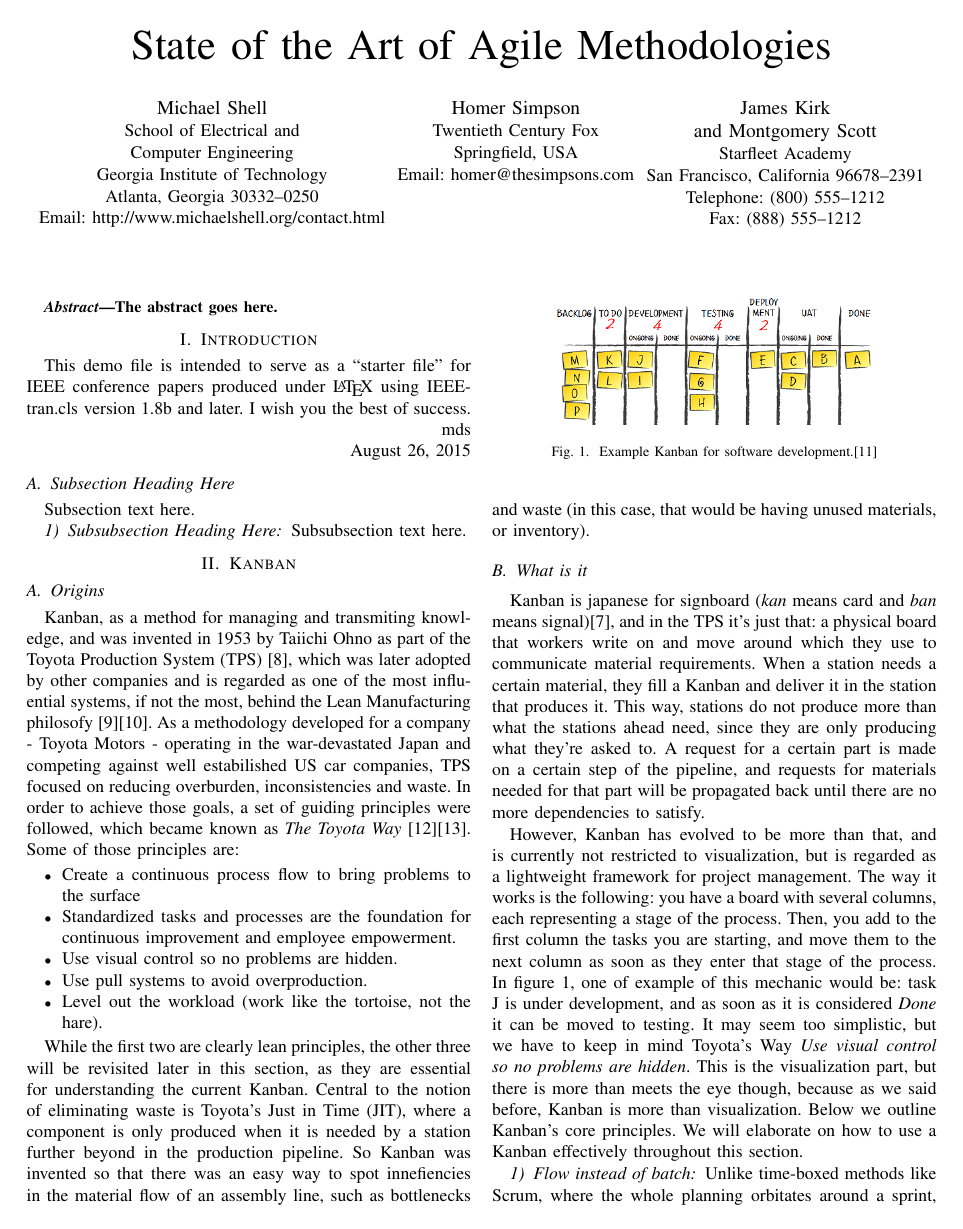
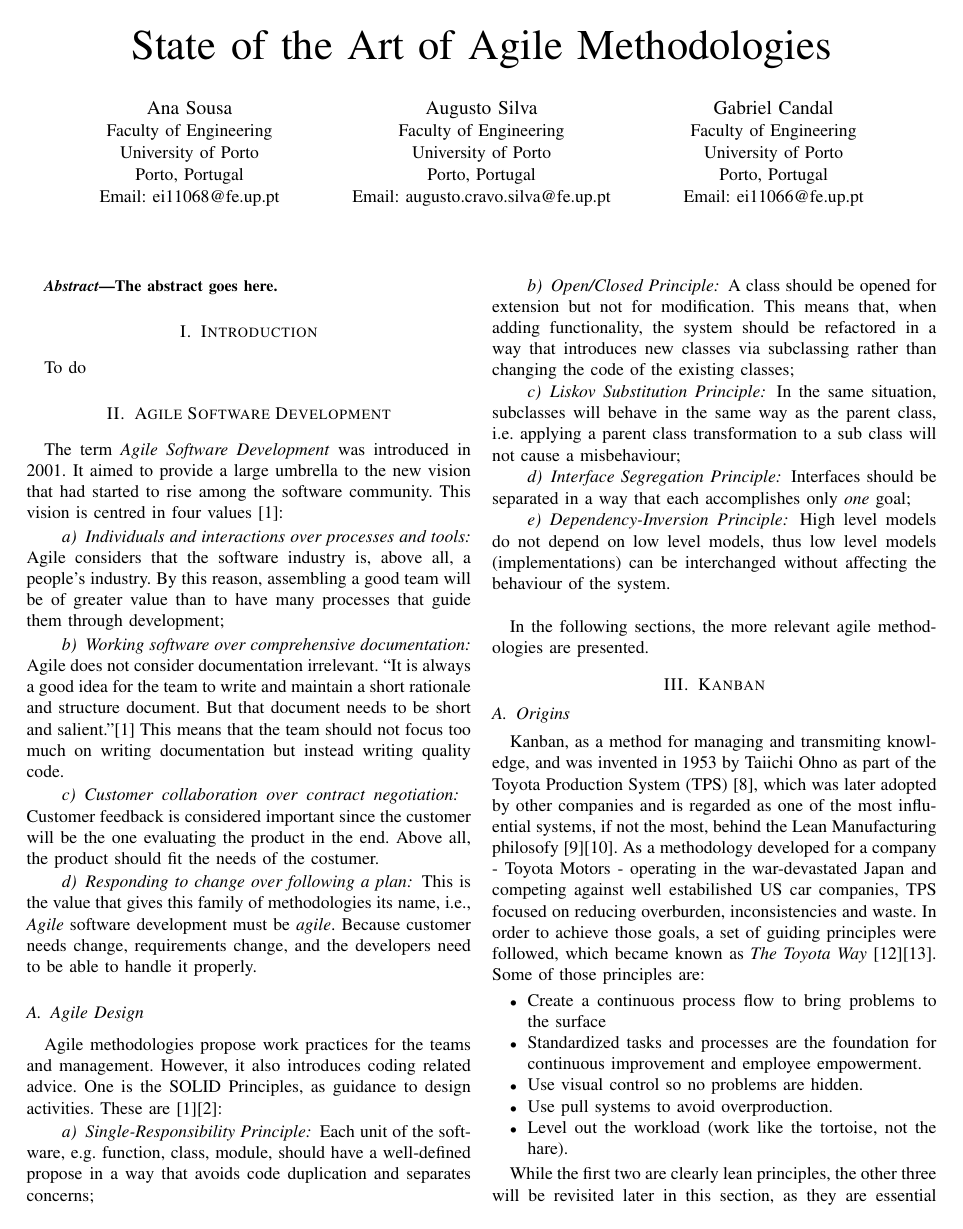
Before and after one commit to gcandal/AgileMethodologies, a LaTeX paper (main.tex): page 1 of 5. Compiled offline with pdfLaTeX.

Commit message:
agile 101

```diff
--- a/main.tex
+++ b/main.tex
@@ -324,22 +324,24 @@
 % author names and affiliations
 % use a multiple column layout for up to three different
 % affiliations
-\author{\IEEEauthorblockN{Michael Shell}
-\IEEEauthorblockA{School of Electrical and\\Computer Engineering\\
-Georgia Institute of Technology\\
-Atlanta, Georgia 30332--0250\\
-Email: http://www.michaelshell.org/contact.html}
+\author{\IEEEauthorblockN{Ana Sousa}
+\IEEEauthorblockA{Faculty of Engineering\\
+University of Porto\\
+Porto, Portugal\\
+Email: ei11068@fe.up.pt}
 \and
-\IEEEauthorblockN{Homer Simpson}
-\IEEEauthorblockA{Twentieth Century Fox\\
-Springfield, USA\\
-Email: homer@thesimpsons.com}
+\IEEEauthorblockN{Augusto Silva}
+\IEEEauthorblockA{Faculty of Engineering\\
+University of Porto\\
+Porto, Portugal\\
+Email: augusto.cravo.silva@fe.up.pt}
 \and
-\IEEEauthorblockN{James Kirk\\ and Montgomery Scott}
-\IEEEauthorblockA{Starfleet Academy\\
-San Francisco, California 96678--2391\\
-Telephone: (800) 555--1212\\
-Fax: (888) 555--1212}}
+\IEEEauthorblockN{Gabriel Candal}
+\IEEEauthorblockA{Faculty of Engineering\\
+University of Porto\\
+Porto, Portugal\\
+Email: ei11066@fe.up.pt}
+}
 
 % conference papers do not typically use \thanks and this command
 % is locked out in conference mode. If really needed, such as for
@@ -399,17 +401,8 @@ The abstract goes here.
 
 
 \section{Introduction}
-% no \IEEEPARstart
-This demo file is intended to serve as a ``starter file''
-for IEEE conference papers produced under \LaTeX\ using
-IEEEtran.cls version 1.8b and later.
-% You must have at least 2 lines in the paragraph with the drop letter
-% (should never be an issue)
-I wish you the best of success.
 
-\hfill mds
-
-\hfill August 26, 2015
+To do
 
 %
 % -> Overview Agile
@@ -426,13 +419,23 @@ I wish you the best of success.
 %
 %
 
-\subsection{Subsection Heading Here}
-Subsection text here.
+\section{Agile Software Development}
 
-\subsubsection{Subsubsection Heading Here}
-Subsubsection text here.
+The term \textit{Agile Software Development} was introduced in 2001. It aimed to provide a large umbrella to the new vision that had started to rise among the software community. This vision is centred in four values \cite{Martin:2006vx}:
+\paragraph{Individuals and interactions over processes and tools} Agile considers that the software industry is, above all, a people's industry. By this reason, assembling a good team will be of greater value than to have many processes that guide them through development;
+\paragraph{Working software over comprehensive documentation} Agile does not consider documentation irrelevant. ``It is always a good idea for the team to write and maintain a short rationale and structure document. But that document needs to be short and salient.''\cite{Martin:2006vx} This means that the team should not focus too much on writing documentation but instead writing quality code.
+\paragraph{Customer collaboration over contract negotiation} Customer feedback is considered important since the customer will be the one evaluating the product in the end. Above all, the product should fit the needs of the costumer.
+\paragraph{Responding to change over following a plan} This is the value that gives this family of methodologies its name, i.e., \textit{Agile} software development must be \textit{agile}. Because customer needs change, requirements change, and the developers need to be able to handle it properly.
 
+\subsection{Agile Design}
+Agile methodologies propose work practices for the teams and management. However, it also introduces coding related advice. One is the SOLID Principles, as guidance to design activities. These are \cite{Martin:2006vx}\cite{Martin:2009uy}:
+\paragraph{Single-Responsibility Principle} Each unit of the software, e.g. function, class, module, should have a well-defined propose in a way that avoids code duplication and separates concerns;
+\paragraph{Open/Closed Principle} A class should be opened for extension but not for modification. This means that, when adding functionality, the system should be refactored in a way that introduces new classes via subclassing rather than changing the code of the existing classes;
+\paragraph{Liskov Substitution Principle} In the same situation, subclasses will behave in the same way as the parent class, i.e. applying a parent class transformation to a sub class will not cause a misbehaviour;
+\paragraph{Interface Segregation Principle}  Interfaces should be separated in a way that each accomplishes only \textit{one} goal;
+\paragraph{Dependency-Inversion Principle} High level models do not depend on low level models, thus low level models (implementations) can be interchanged without affecting the behaviour of the system.\\
 
+In the following sections, the more relevant agile methodologies are presented.
 
 \section{Kanban}
 \subsection{Origins}
```
Also changed, not shown: main.tex (2 more changed lines).
